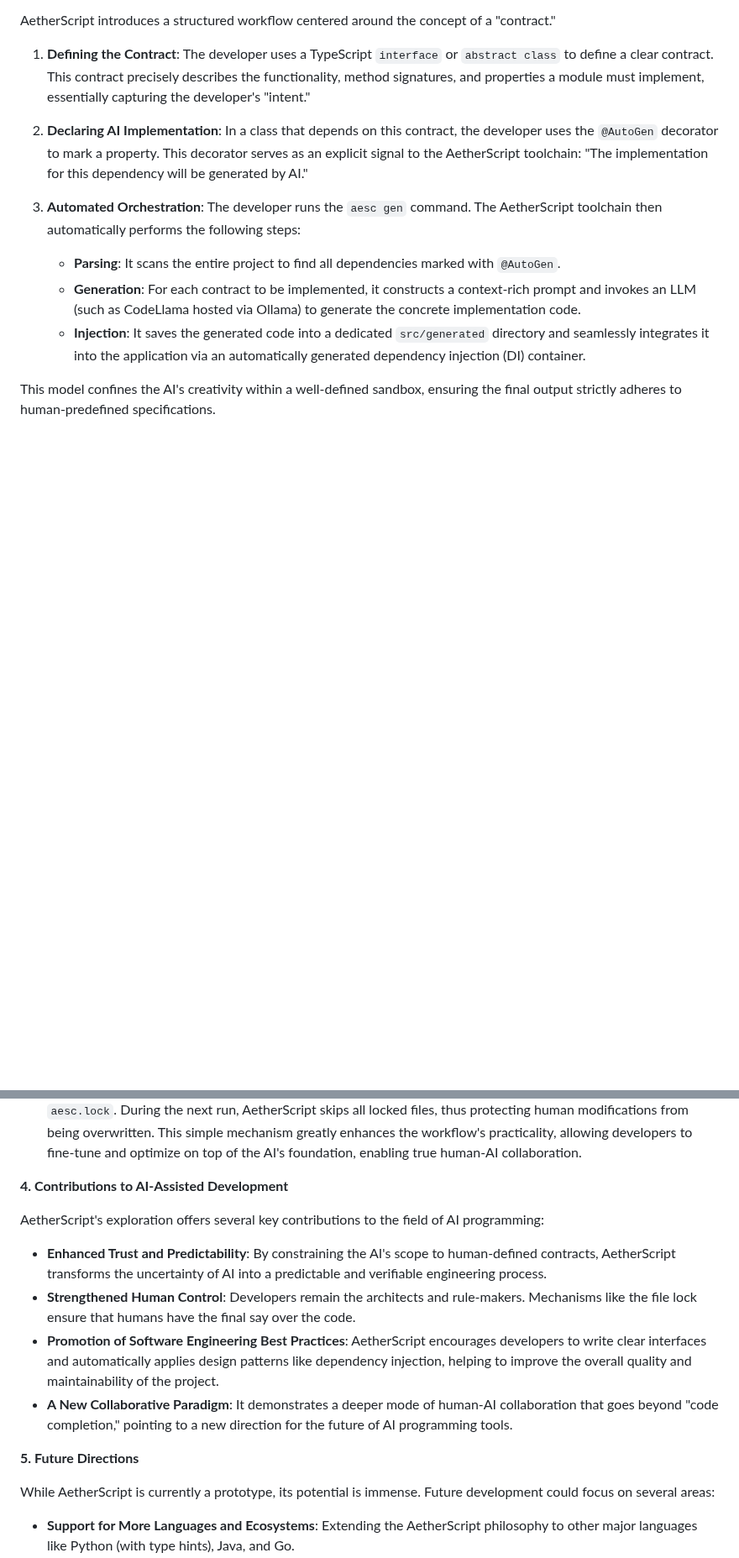
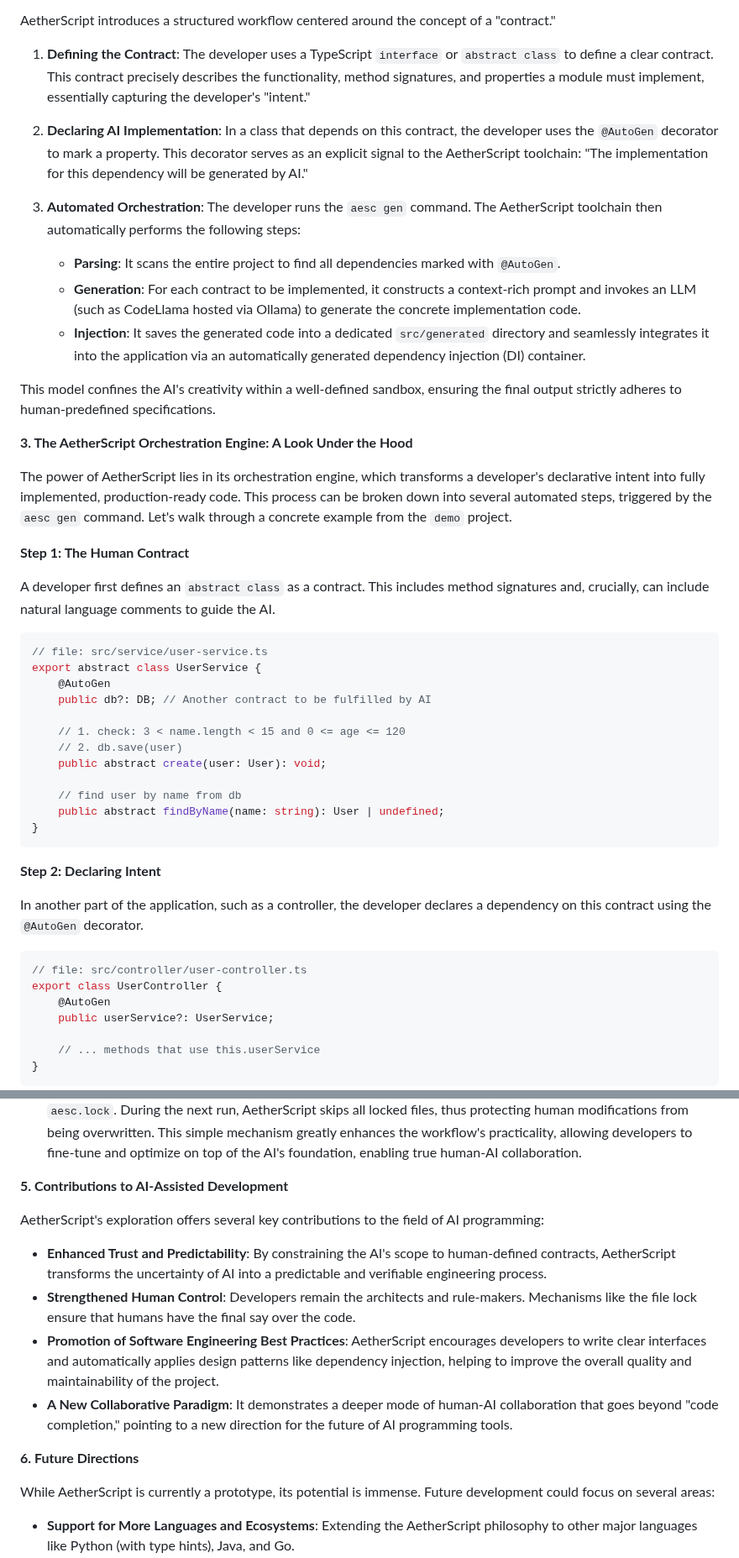
Before and after one commit to Pabears/AetherScript, a Markdown page: AetherScript_Paper.md, 2 parts joined by grey strips. Shown at 84% size. Drawn GitHub-style; blank space fills up the shorter version.

````diff
--- a/AetherScript_Paper.md
+++ b/AetherScript_Paper.md
@@ -28,3 +28,40 @@ AetherScript introduces a structured workflow centered around the concept of a "
 
 This model confines the AI's creativity within a well-defined sandbox, ensuring the final output strictly adheres to human-predefined specifications.
 
+**3. The AetherScript Orchestration Engine: A Look Under the Hood**
+
+The power of AetherScript lies in its orchestration engine, which transforms a developer's declarative intent into fully implemented, production-ready code. This process can be broken down into several automated steps, triggered by the `aesc gen` command. Let's walk through a concrete example from the `demo` project.
+
+**Step 1: The Human Contract**
+
+A developer first defines an `abstract class` as a contract. This includes method signatures and, crucially, can include natural language comments to guide the AI.
+
+```typescript
+// file: src/service/user-service.ts
+export abstract class UserService {
+    @AutoGen
+    public db?: DB; // Another contract to be fulfilled by AI
+
+    // 1. check: 3 < name.length < 15 and 0 <= age <= 120
+    // 2. db.save(user)
+    public abstract create(user: User): void;
+
+    // find user by name from db
+    public abstract findByName(name: string): User | undefined;
+}
+```
+
+**Step 2: Declaring Intent**
+
+In another part of the application, such as a controller, the developer declares a dependency on this contract using the `@AutoGen` decorator.
+
+```typescript
+// file: src/controller/user-controller.ts
+export class UserController {
+    @AutoGen
+    public userService?: UserService;
+
+    // ... methods that use this.userService
+}
+```
+
@@ -40,7 +144,7 @@ AetherScript's reliability is not accidental but is built upon a sophisticated t
 
 *   **Human-in-the-Loop & Lock File Mechanism**: AetherScript fully acknowledges that AI is not perfect and that human oversight and intervention are crucial. To this end, it introduces an innovative `aesc.lock` file mechanism. When a developer is unsatisfied with an AI-generated file and modifies it manually, the file's path is recorded in `aesc.lock`. During the next run, AetherScript skips all locked files, thus protecting human modifications from being overwritten. This simple mechanism greatly enhances the workflow's practicality, allowing developers to fine-tune and optimize on top of the AI's foundation, enabling true human-AI collaboration.
 
-**4. Contributions to AI-Assisted Development**
+**5. Contributions to AI-Assisted Development**
 
 AetherScript's exploration offers several key contributions to the field of AI programming:
 
@@ -49,7 +153,7 @@ AetherScript's exploration offers several key contributions to the field of AI p
 *   **Promotion of Software Engineering Best Practices**: AetherScript encourages developers to write clear interfaces and automatically applies design patterns like dependency injection, helping to improve the overall quality and maintainability of the project.
 *   **A New Collaborative Paradigm**: It demonstrates a deeper mode of human-AI collaboration that goes beyond "code completion," pointing to a new direction for the future of AI programming tools.
 
-**5. Future Directions**
+**6. Future Directions**
 
 While AetherScript is currently a prototype, its potential is immense. Future development could focus on several areas:
 
````
Also changed, not shown: other parts of AetherScript_Paper.md (+68 -1 lines).
